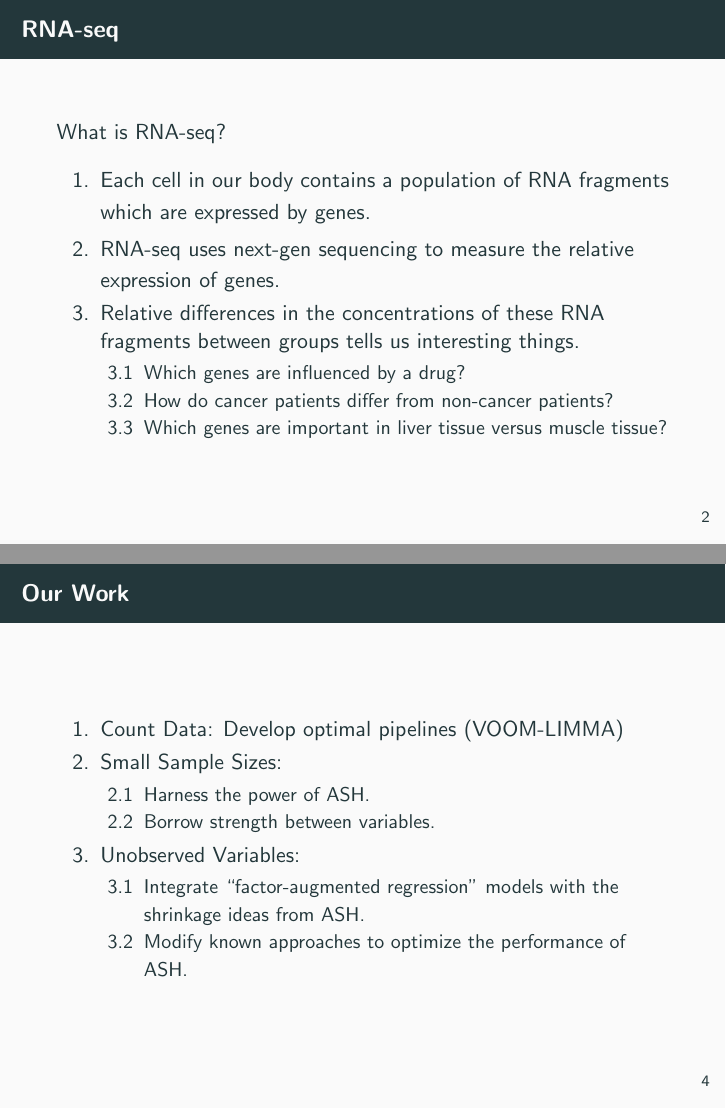
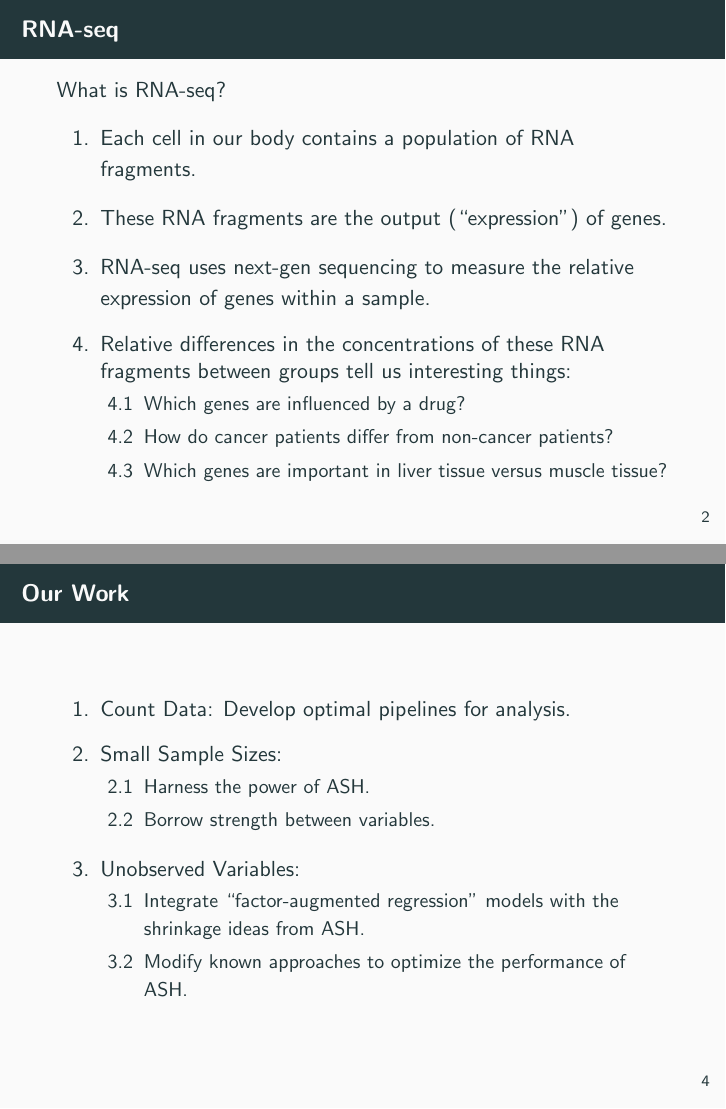
Before and after one commit to dcgerard/rna_seq_slides, LaTeX slides (rna_seq.tex): pages 2 and 4 of 4, joined at a grey line. Compiled offline with pdfLaTeX.

Commit message:
cleaning up

```diff
--- a/rna_seq.tex
+++ b/rna_seq.tex
@@ -10,7 +10,7 @@
 \setlength{\fboxrule}{1pt}
 
 \title{RNA-seq and Adaptive Shrinkage}
-\author{Mengyin Lu and David Gerard}
+\author{David Gerard and Mengyin Lu}
 \institute[UChicago]{
   Department of Human Genetics\\
   University of Chicago\\
@@ -31,15 +31,15 @@
 \begin{frame}{RNA-seq}
   What is RNA-seq?
   \begin{enumerate}
-  \item Each cell in our body contains a population of RNA fragments
-    which are expressed by genes.
+  \item Each cell in our body contains a population of RNA fragments. \medskip
+  \item These RNA fragments are the output (``expression'') of genes.\medskip
   \item RNA-seq uses next-gen sequencing to measure the relative
-    expression of genes.
+    expression of genes within a sample.\medskip
   \item Relative differences in the concentrations of these RNA
-    fragments between groups tells us interesting things.
+    fragments between groups tell us interesting things:
     \begin{enumerate}
-    \item Which genes are influenced by a drug?
-    \item How do cancer patients differ from non-cancer patients?
+    \item Which genes are influenced by a drug?\smallskip
+    \item How do cancer patients differ from non-cancer patients?\smallskip
     \item Which genes are important in liver tissue versus muscle tissue?
     \end{enumerate}
   \end{enumerate}
@@ -69,15 +69,16 @@
 
 \begin{frame}{Our Work}
   \begin{enumerate}
-  \item Count Data: Develop optimal pipelines (VOOM-LIMMA)
+  \item Count Data: Develop optimal pipelines for analysis.\medskip
   \item Small Sample Sizes:
     \begin{enumerate}
-    \item Harness the power of ASH.
+    \item Harness the power of ASH.\smallskip
     \item Borrow strength between variables.
-    \end{enumerate}
+    \end{enumerate}\medskip
   \item Unobserved Variables:
     \begin{enumerate}
-    \item Integrate ``factor-augmented regression'' models with the shrinkage ideas from ASH.
+    \item Integrate ``factor-augmented regression'' models with the
+      shrinkage ideas from ASH. \smallskip
     \item Modify known approaches to optimize the performance of ASH.
     \end{enumerate}
   \end{enumerate}
```
Also changed, not shown: rna_seq.tex (8 more changed lines).
